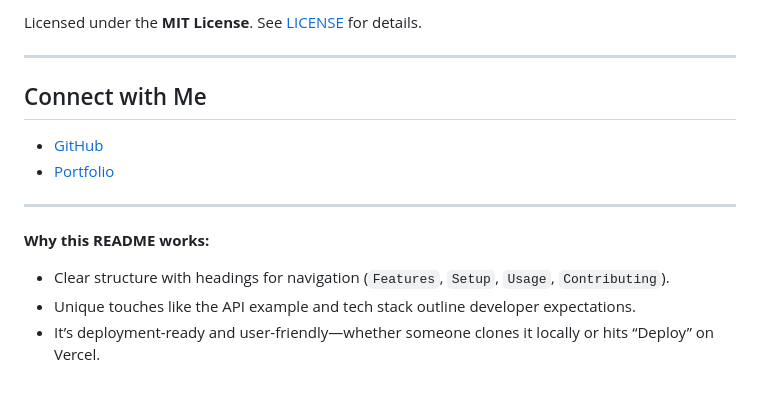
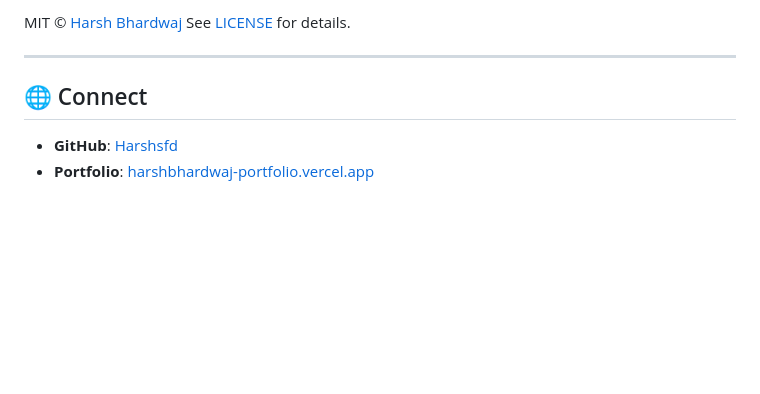
Before and after one commit to Harshsfd/Multi-Bot, a Markdown page: README.md, the part around one of its changes. Drawn GitHub-style; blank space fills up the shorter version.

```diff
--- a/README.md
+++ b/README.md
@@ -179,17 +189,10 @@ Please open issues or pull requests—happy to collaborate!
 
-Licensed under the **MIT License**. See [LICENSE](LICENSE) for details.
+MIT © [Harsh Bhardwaj](https://github.com/Harshsfd)
+See [LICENSE](LICENSE) for details.
 
 ---
 
-## Connect with Me
+## 🌐 Connect
 
-* [GitHub](https://github.com/Harshsfd)
-* [Portfolio](https://harshbhardwaj-portfolio.vercel.app)
-
----
-
-**Why this README works:**
-
-* Clear structure with headings for navigation (`Features`, `Setup`, `Usage`, `Contributing`).
-* Unique touches like the API example and tech stack outline developer expectations.
-* It’s deployment-ready and user-friendly—whether someone clones it locally or hits “Deploy” on Vercel.
+* **GitHub**: [Harshsfd](https://github.com/Harshsfd)
+* **Portfolio**: [harshbhardwaj-portfolio.vercel.app](https://harshbhardwaj-portfolio.vercel.app)
```
Also changed, not shown: other parts of README.md (+99 -89 lines).
